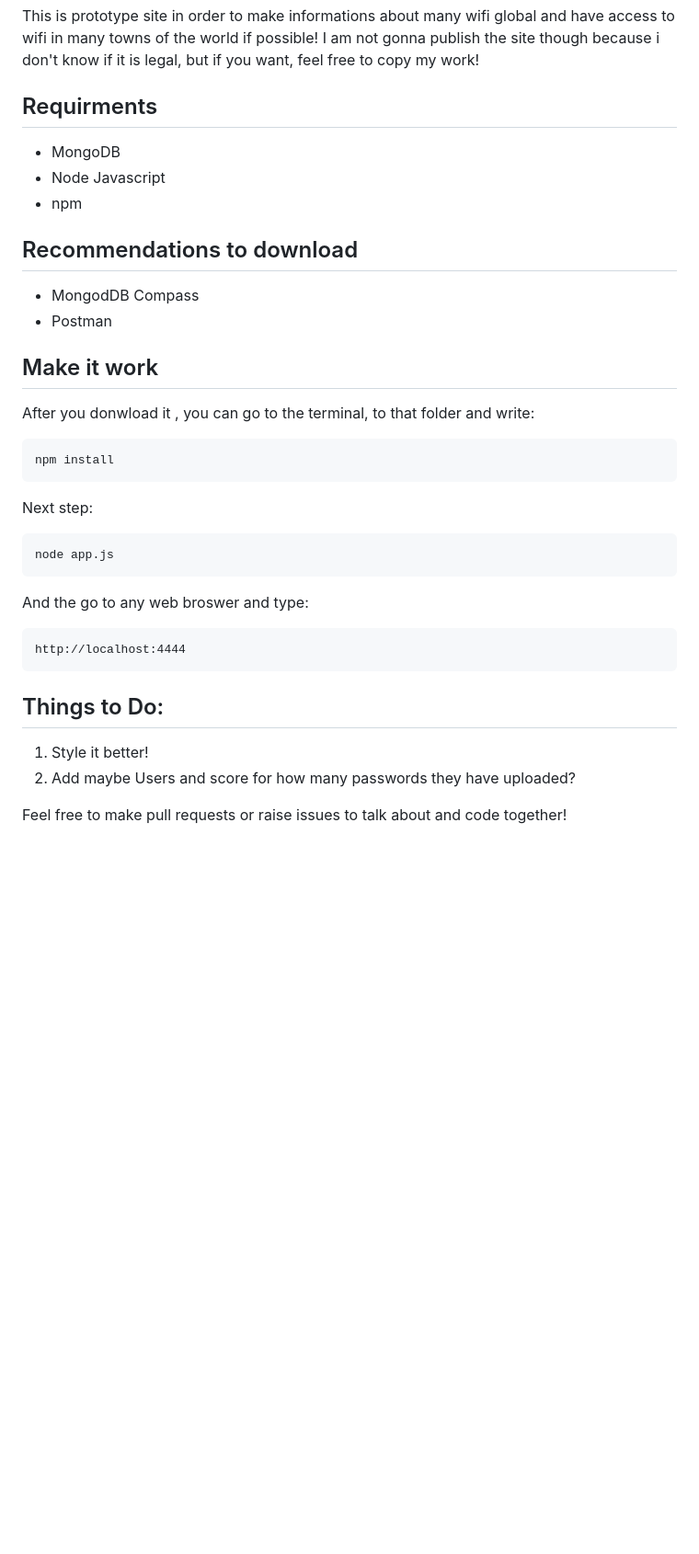
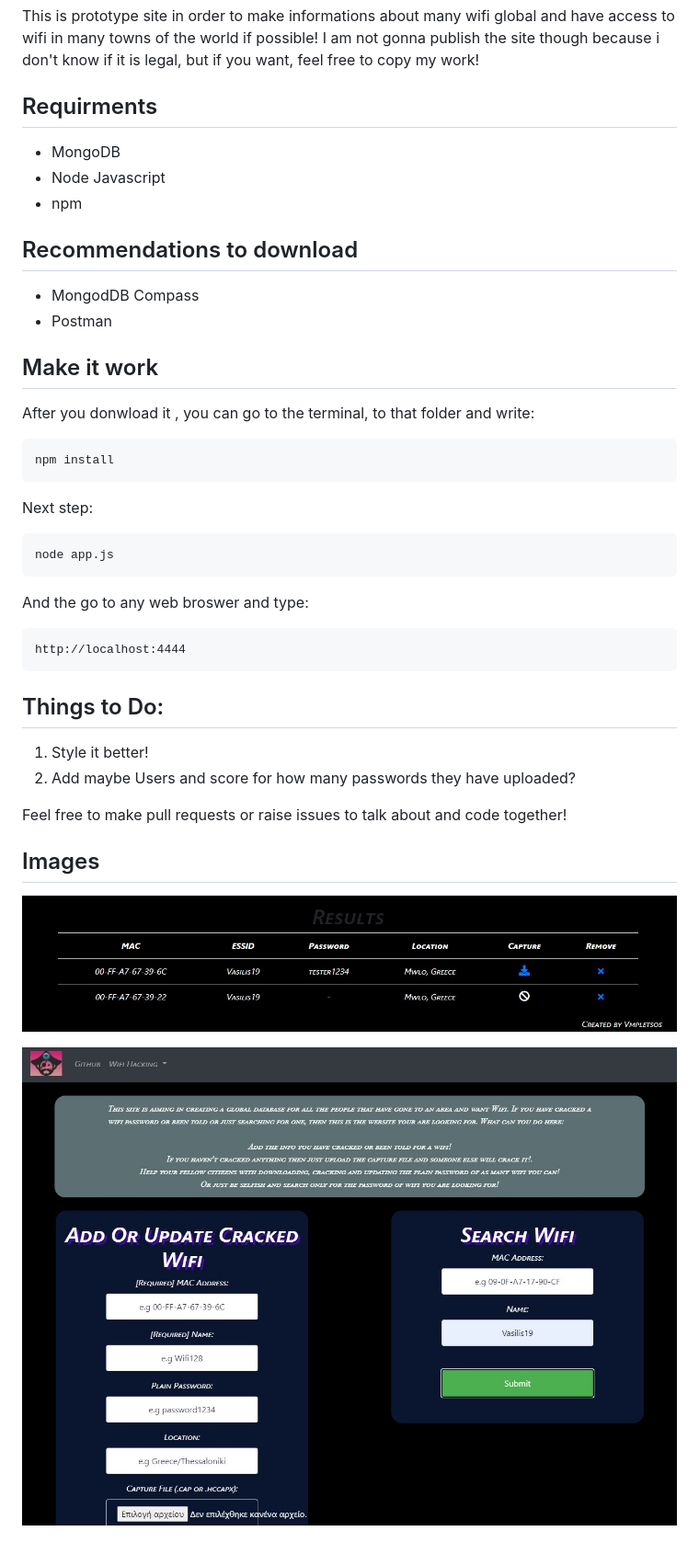
Before and after one commit to VasilisMpletsos/WifiWorld, a Markdown page: README.md, the part around the change. Shown: that part at 92% size. GitHub-like rendering; pictures changed too: assets/image1.jpg (added), assets/image2.jpg (added); blank space fills up the shorter version.

Commit message:
Images in readme

````diff
--- a/README.md
+++ b/README.md
@@ -4,15 +4,18 @@ This is prototype site in order to make informations about many wifi global and
 I am not gonna publish the site though because i don't know if it is legal, but if you want, feel free to copy my work!
 
 ## Requirments
+
 - MongoDB
 - Node Javascript
 - npm
 
 ## Recommendations to download
-* MongodDB Compass
-* Postman
+
+- MongodDB Compass
+- Postman
 
 ## Make it work
+
 After you donwload it , you can go to the terminal, to that folder and write:
 
 ```cmd
@@ -24,6 +27,7 @@ Next step:
 ```cmd
 node app.js
 ```
+
 And the go to any web broswer and type:
 
 ```cmd
@@ -31,7 +35,14 @@ http://localhost:4444
 ```
 
 ## Things to Do:
+
 1. Style it better!
 2. Add maybe Users and score for how many passwords they have uploaded?
 
 Feel free to make pull requests or raise issues to talk about and code together!
+
+## Images
+
+![Alt text](./assets/image1.jpg?raw=true)
+
+![Alt text](./assets/image2.jpg?raw=true)
````
